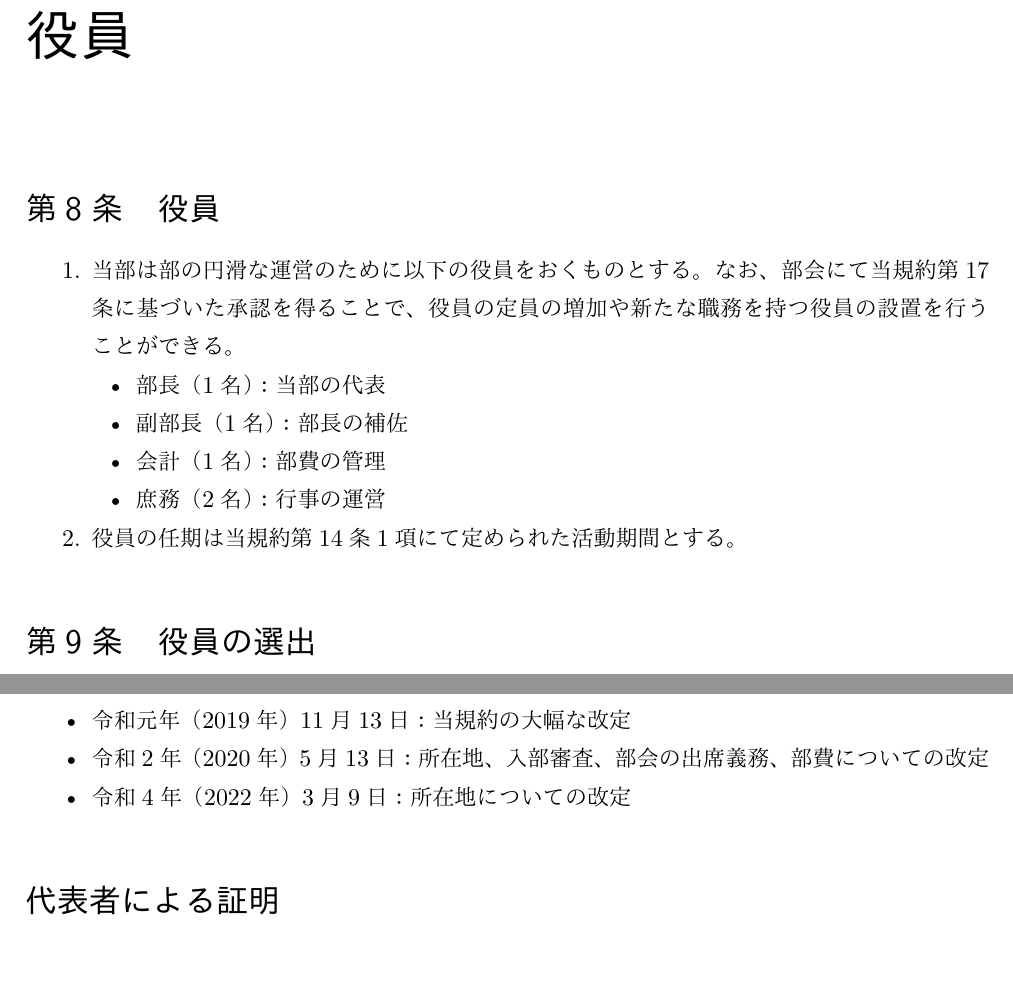
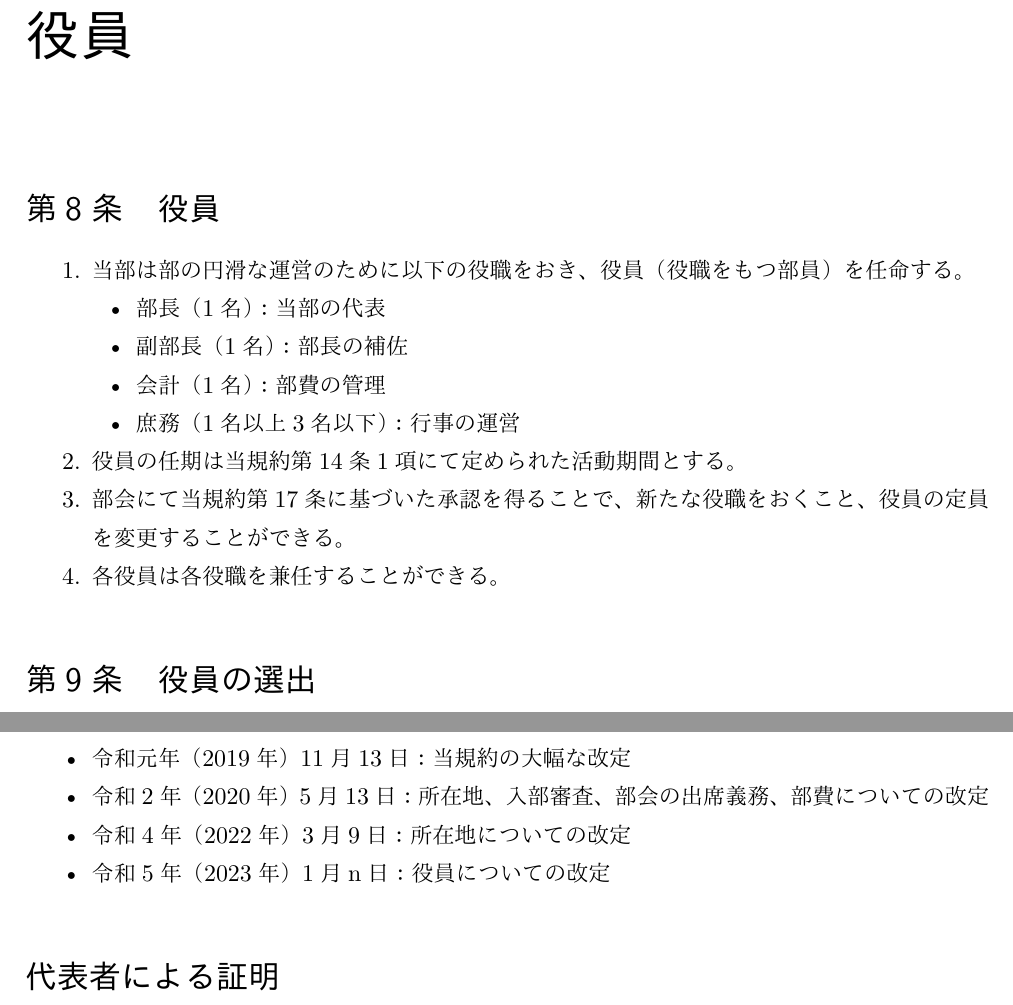
Before and after one commit to c0demattari/terms-of-c0de, a LaTeX document (TermsOfC0de.tex): two parts of pages 7 and 16 of 16, joined at a grey line, cut so that both start at the same text, the shorter picture padded with empty space. The pictures show the PDF file TermsOfC0de.pdf that the author committed with the source.

Commit message:
Revert "Revert "人数の都合による役員についての改定案""
This reverts commit ab97a7b6c6f158be34814a40254a3aa2bfb0bacd.

```diff
--- a/TermsOfC0de.tex
+++ b/TermsOfC0de.tex
@@ -12,7 +12,7 @@
 \cftsetindents{section}{5truemm}{20truemm}
 
 \title{C0de 部内規約}
-\date{令和4年（2022年）3月9日}
+\date{令和4年（2023年）1月n日}
 
 \begin{document}
 
@@ -94,14 +94,16 @@
 \chapter{役員}
     \section{役員}\label{directors}
         \begin{enumerate}
-            \item 当部は部の円滑な運営のために以下の役員をおくものとする。なお、部会にて当規約\ref{decision}に基づいた承認を得ることで、役員の定員の増加や新たな職務を持つ役員の設置を行うことができる。
+            \item 当部は部の円滑な運営のために役員をおくものとする。各役員が務める役職とその定員は以下の通りとする。
             \begin{itemize}
                 \item 部長（1名）：当部の代表
                 \item 副部長（1名）：部長の補佐
                 \item 会計（1名）：部費の管理
-                \item 庶務（2名）：行事の運営
+                \item 庶務（1名以上3名以下）：行事の運営
             \end{itemize}
             \item 役員の任期は当規約\ref{activity}1項にて定められた活動期間とする。
+            \item 部会にて当規約\ref{decision}に基づいた承認を得ることで、新たな役職をおくこと、役員の定員を変更することができる。
+            \item 各役員は他の役職を兼任することができる。
         \end{enumerate}
 
     \section{役員の選出}\label{election}
@@ -272,6 +274,7 @@
             \item 令和元年（2019年）11月13日：当規約の大幅な改定
             \item 令和2年（2020年）5月13日：所在地、入部審査、部会の出席義務、部費についての改定
             \item 令和4年（2022年）3月9日：所在地についての改定
+            \item 令和5年（2023年）1月n日：役員についての改定
         \end{itemize}
 
     \section*{代表者による証明}
```
Also changed, not shown: TermsOfC0de.pdf.
